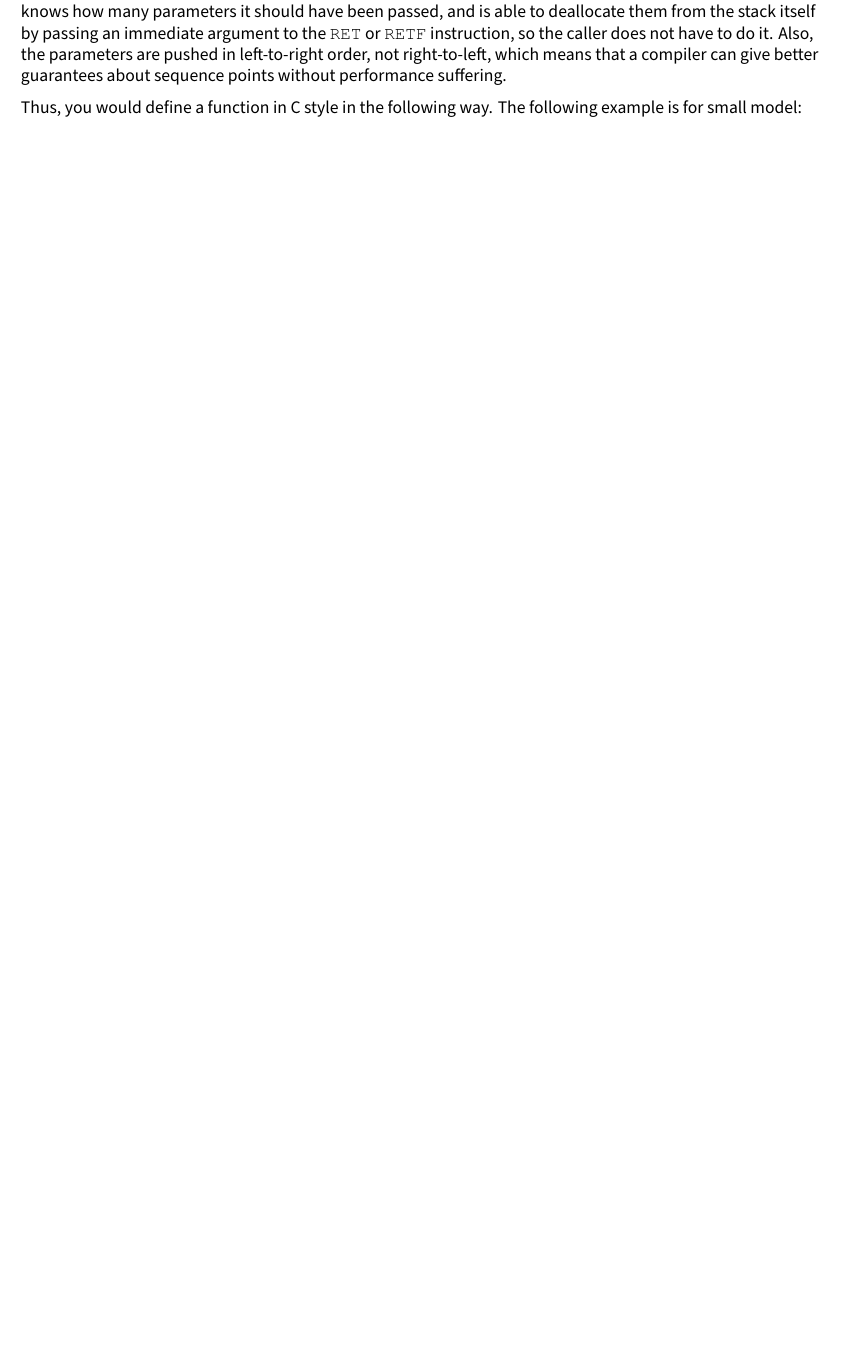
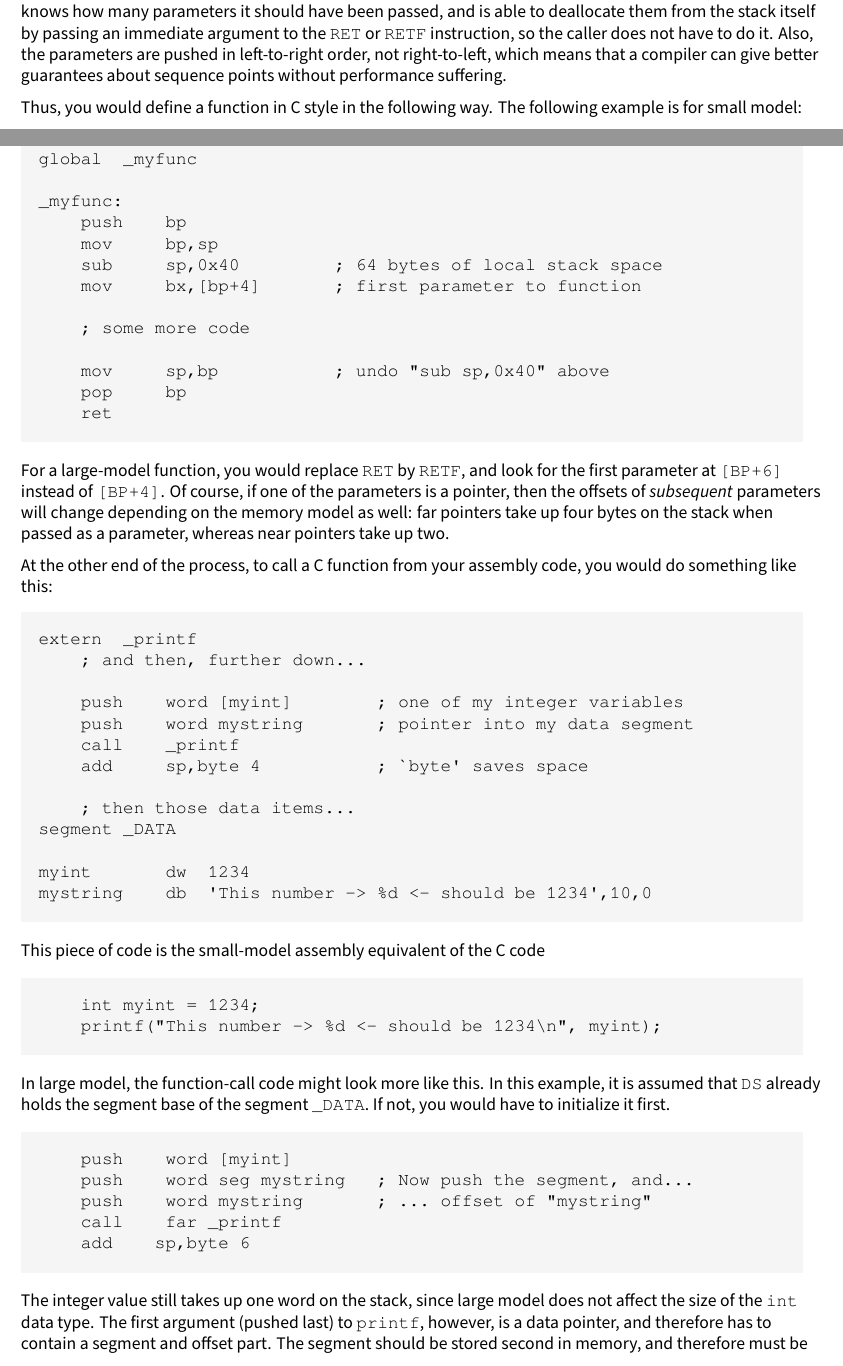
Before and after one commit to cyrillos/nasm-doc, a LaTeX book (src/nasm.tex, which reads src/16bit.tex): part of page 8 of 9 before the commit and two parts of pages 8 and 9 of 11 after it, the two joined at a grey line, cut so that both start at the same text, the shorter picture padded with empty space. Compiled offline with XeLaTeX.

Commit message:
update
Signed-off-by: Cyrill Gorcunov <gorcunov@gmail.com>

```diff
--- a/src/16bit.tex
+++ b/src/16bit.tex
@@ -486,73 +486,71 @@ sequence points without performance suffering.
 Thus, you would define a function in C style in the following way.
 The following example is for small model:
 
-%\c global  _myfunc
-%\c
-%\c _myfunc:
-%\c         push    bp
-%\c         mov     bp,sp
-%\c         sub     sp,0x40         ; 64 bytes of local stack space
-%\c         mov     bx,[bp+4]       ; first parameter to function
-%\c
-%\c         ; some more code
-%\c
-%\c         mov     sp,bp           ; undo "sub sp,0x40" above
-%\c         pop     bp
-%\c         ret
-%
-%For a large-model function, you would replace \c{RET} by \c{RETF},
-%and look for the first parameter at \c{[BP+6]} instead of
-%\c{[BP+4]}. Of course, if one of the parameters is a pointer, then
-%the offsets of \e{subsequent} parameters will change depending on
-%the memory model as well: far pointers take up four bytes on the
-%stack when passed as a parameter, whereas near pointers take up two.
-%
-%At the other end of the process, to call a C function from your
-%assembly code, you would do something like this:
-%
-%\c extern  _printf
-%\c
-%\c       ; and then, further down...
-%\c
-%\c       push    word [myint]        ; one of my integer variables
-%\c       push    word mystring       ; pointer into my data segment
-%\c       call    _printf
-%\c       add     sp,byte 4           ; `byte' saves space
-%\c
-%\c       ; then those data items...
-%\c
-%\c segment _DATA
-%\c
-%\c myint         dw    1234
-%\c mystring      db    'This number -> %d <- should be 1234',10,0
-%
-%This piece of code is the small-model assembly equivalent of the C
-%code
-%
-%\c     int myint = 1234;
-%\c     printf("This number -> %d <- should be 1234\n", myint);
-%
-%In large model, the function-call code might look more like this. In
-%this example, it is assumed that \c{DS} already holds the segment
-%base of the segment \c{_DATA}. If not, you would have to initialize
-%it first.
-%
-%\c       push    word [myint]
-%\c       push    word seg mystring   ; Now push the segment, and...
-%\c       push    word mystring       ; ... offset of "mystring"
-%\c       call    far _printf
-%\c       add    sp,byte 6
-%
-%The integer value still takes up one word on the stack, since large
-%model does not affect the size of the \c{int} data type. The first
-%argument (pushed last) to \c{printf}, however, is a data pointer,
-%and therefore has to contain a segment and offset part. The segment
-%should be stored second in memory, and therefore must be pushed
-%first. (Of course, \c{PUSH DS} would have been a shorter instruction
-%than \c{PUSH WORD SEG mystring}, if \c{DS} was set up as the above
-%example assumed.) Then the actual call becomes a far call, since
-%functions expect far calls in large model; and \c{SP} has to be
-%increased by 6 rather than 4 afterwards to make up for the extra
-%word of parameters.
-%
-%
+\begin{lstlisting}
+global  _myfunc
+
+_myfunc:
+    push    bp
+    mov     bp,sp
+    sub     sp,0x40         ; 64 bytes of local stack space
+    mov     bx,[bp+4]       ; first parameter to function
+
+    ; some more code
+
+    mov     sp,bp           ; undo "sub sp,0x40" above
+    pop     bp
+    ret
+\end{lstlisting}
+
+For a large-model function, you would replace \code{RET} by \code{RETF},
+and look for the first parameter at \code{[BP+6]} instead of
+\code{[BP+4]}. Of course, if one of the parameters is a pointer, then
+the offsets of \emph{subsequent} parameters will change depending on
+the memory model as well: far pointers take up four bytes on the
+stack when passed as a parameter, whereas near pointers take up two.
+
+At the other end of the process, to call a C function from your
+assembly code, you would do something like this:
+
+\begin{lstlisting}
+extern  _printf
+    ; and then, further down...
+
+    push    word [myint]        ; one of my integer variables
+    push    word mystring       ; pointer into my data segment
+    call    _printf
+    add     sp,byte 4           ; `byte' saves space
+
+    ; then those data items...
+segment _DATA
+
+myint       dw  1234
+mystring    db  'This number -> %d <- should be 1234',10,0
+\end{lstlisting}
+
+This piece of code is the small-model assembly equivalent of the C
+code
+
+\begin{lstlisting}
+    int myint = 1234;
+    printf("This number -> %d <- should be 1234\n", myint);
+\end{lstlisting}
+
+In large model, the function-call code might look more like this. In
+this example, it is assumed that \code{DS} already holds the segment
+base of the segment \code{\_DATA}. If not, you would have to initialize
+it first.
+
+\begin{lstlisting}
+    push    word [myint]
+    push    word seg mystring   ; Now push the segment, and...
+    push    word mystring       ; ... offset of "mystring"
+    call    far _printf
+    add    sp,byte 6
+\end{lstlisting}
+
+The integer value still takes up one word on the stack, since large
+model does not affect the size of the \code{int} data type. The first
+argument (pushed last) to \code{printf}, however, is a data pointer,
+and therefore has to contain a segment and offset part. The segment
+should be stored second in memory, and therefore must be pushed
```
Also changed, not shown: src/16bit.tex (7 more changed lines).
